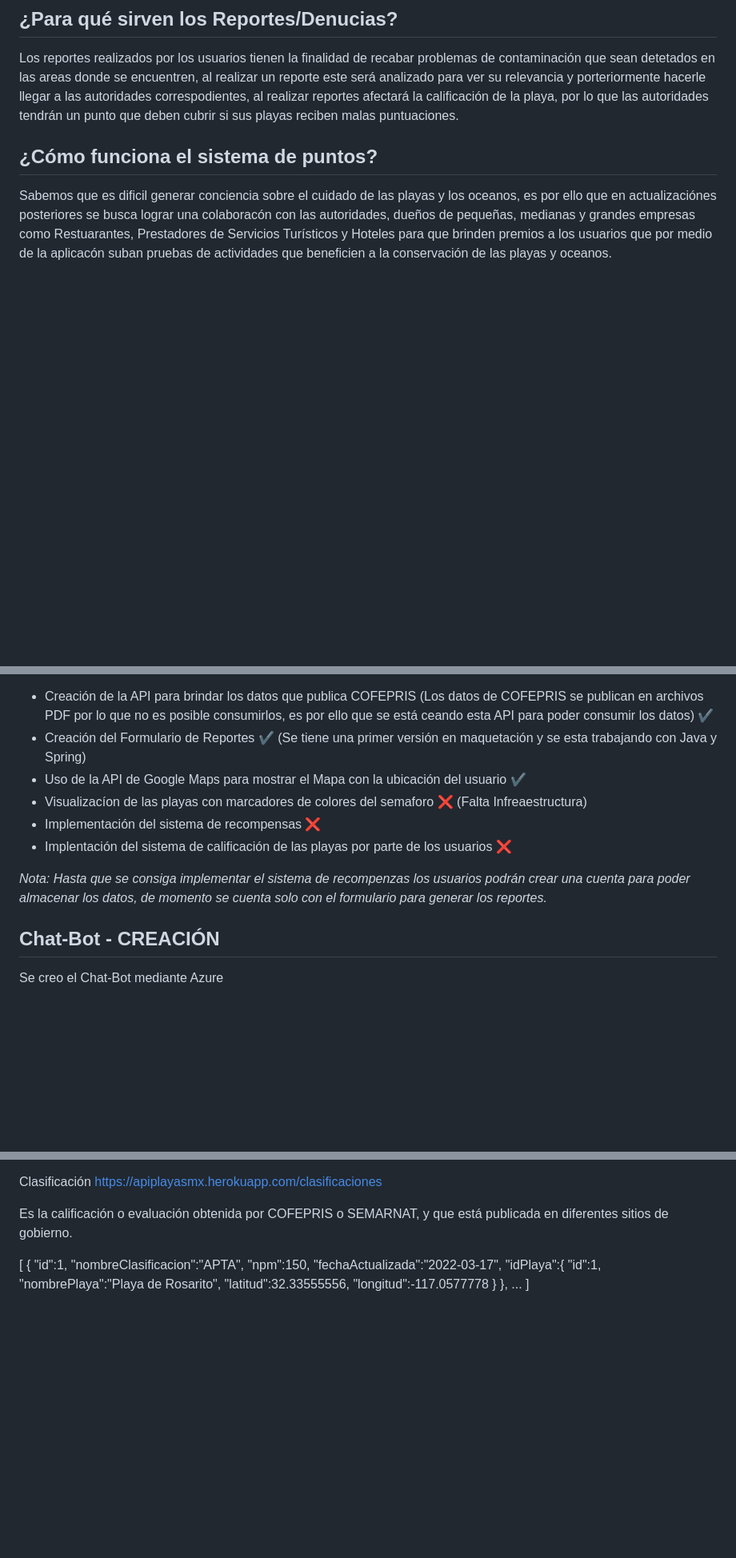
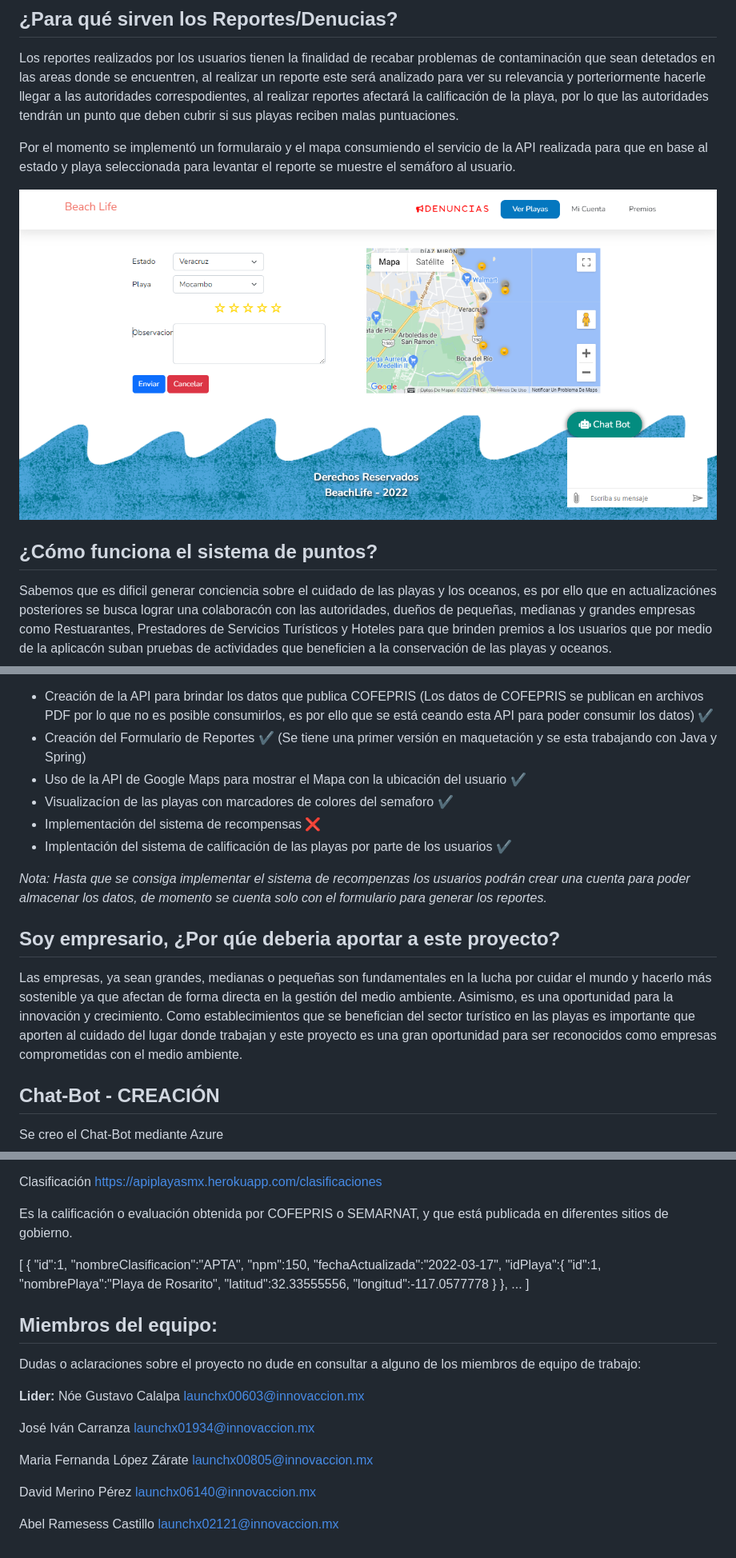
Before and after one commit to MaFernandaLopeZ/HackOcean, a Markdown page: README.md, 3 parts joined by grey strips. Shown: that part at 80% size. Rendered like a GitHub page; pictures changed too: image/README/1652678482740.png (added); blank space fills up the shorter version.

Commit message:
add: Doc

```diff
--- a/README.md
+++ b/README.md
@@ -34,6 +34,10 @@ Para fines de información los colores representan lo siguiente:
 
 Los reportes realizados por los usuarios tienen la finalidad de recabar problemas de contaminación que sean detetados en las areas donde se encuentren, al realizar un reporte este será analizado para ver su relevancia y porteriormente hacerle llegar a las autoridades correspodientes, al realizar reportes afectará la calificación de la playa, por lo que las autoridades tendrán un punto que deben cubrir si sus playas reciben malas puntuaciones.
 
+Por el momento se implementó un formularaio y el mapa consumiendo el servicio de la API realizada para que en base al estado y playa seleccionada para levantar el reporte se muestre el semáforo al usuario.
+
+![](image/README/1652678482740.png)
+
 ## ¿Cómo funciona el sistema de puntos?
 
 Sabemos que es dificil generar conciencia sobre el cuidado de las playas y los oceanos, es por ello que en actualizaciónes posteriores   se busca lograr una colaboracón con las autoridades, dueños de pequeñas, medianas y grandes empresas como Restuarantes, Prestadores de Servicios Turísticos y Hoteles para que brinden premios a los usuarios que por medio de la aplicacón suban pruebas de actividades que beneficien a la conservación de las playas y oceanos.
@@ -58,11 +62,15 @@ La aplicación se encuentra en fase de desarrollo, por lo que se pensó en la in
 * Creación de la API para brindar los datos que publica COFEPRIS (Los datos de COFEPRIS se publican en archivos PDF por lo que no es posible consumirlos, es por ello que se está ceando esta API para poder consumir los datos) ✔️
 * Creación del Formulario de Reportes ✔️ (Se tiene una primer versión en maquetación y se esta trabajando con Java y Spring)
 * Uso de la API de Google Maps para mostrar el Mapa con la ubicación del usuario ✔️
-* Visualizacíon de las playas con marcadores de colores del semaforo ❌ (Falta Infreaestructura)
+* Visualizacíon de las playas con marcadores de colores del semaforo ✔️
 * Implementación del sistema de recompensas ❌
-* Implentación del sistema de calificación de las playas por parte de los usuarios ❌
+* Implentación del sistema de calificación de las playas por parte de los usuarios ✔️
 
 *Nota: Hasta que se consiga implementar el sistema de recompenzas los usuarios podrán crear una cuenta para poder almacenar los datos, de momento se cuenta solo con el formulario para generar los reportes.*
+
+## Soy empresario, ¿Por qúe deberia aportar a este proyecto?
+
+Las empresas, ya sean grandes, medianas o pequeñas son fundamentales en la lucha por cuidar el mundo y hacerlo más sostenible ya que afectan de forma directa en la gestión del medio ambiente. Asimismo, es una oportunidad para la innovación y crecimiento. Como establecimientos que se benefician del sector turístico en las playas es importante que aporten al cuidado del lugar donde trabajan y este  proyecto es una gran oportunidad para ser reconocidos como empresas comprometidas con el medio ambiente.
 
 ## Chat-Bot - CREACIÓN
 
@@ -116,3 +124,17 @@ https://apiplayasmx.herokuapp.com/clasificaciones
 Es la calificación o evaluación obtenida por COFEPRIS o SEMARNAT, y que está publicada en diferentes sitios de gobierno.
 
 [ { "id":1, "nombreClasificacion":"APTA", "npm":150, "fechaActualizada":"2022-03-17", "idPlaya":{ "id":1, "nombrePlaya":"Playa de Rosarito", "latitud":32.33555556, "longitud":-117.0577778 } }, ... ]
+
+## Miembros del equipo:
+
+Dudas o aclaraciones sobre el proyecto no dude en consultar a alguno de los miembros de equipo de trabajo:
+
+**Lider:** Nóe Gustavo Calalpa  launchx00603@innovaccion.mx
+
+José Iván Carranza launchx01934@innovaccion.mx
+
+Maria Fernanda López Zárate launchx00805@innovaccion.mx
+
+David Merino Pérez launchx06140@innovaccion.mx
+
+Abel Ramesess Castillo launchx02121@innovaccion.mx
```
Also changed, not shown: image/README/1652678439068.png (added).
